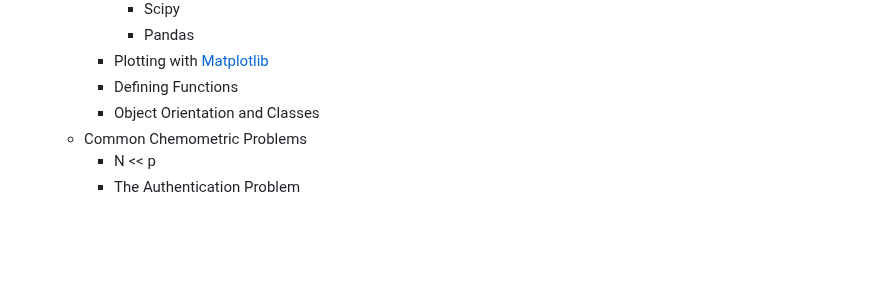
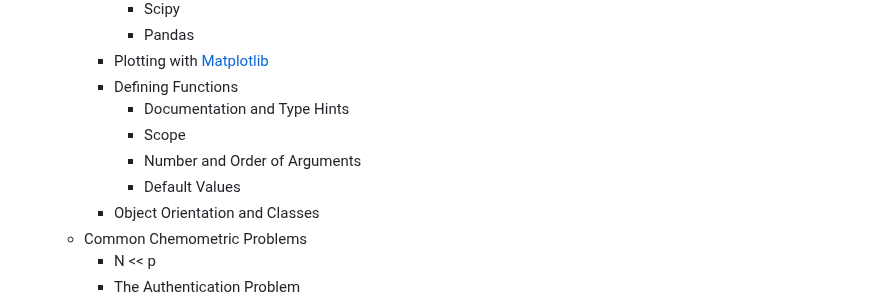
Before and after one commit to mahynski/chemometric-carpentry, a Markdown page: README.md, the part around the change. GitHub-like rendering; blank space fills up the shorter version.

```diff
--- a/README.md
+++ b/README.md
@@ -40,6 +40,10 @@
             * Pandas
         * Plotting with [Matplotlib](https://matplotlib.org/)
         * Defining Functions
+            * Documentation and Type Hints
+            * Scope
+            * Number and Order of Arguments
+            * Default Values
         * Object Orientation and Classes
     * Common Chemometric Problems
         * N << p
```
